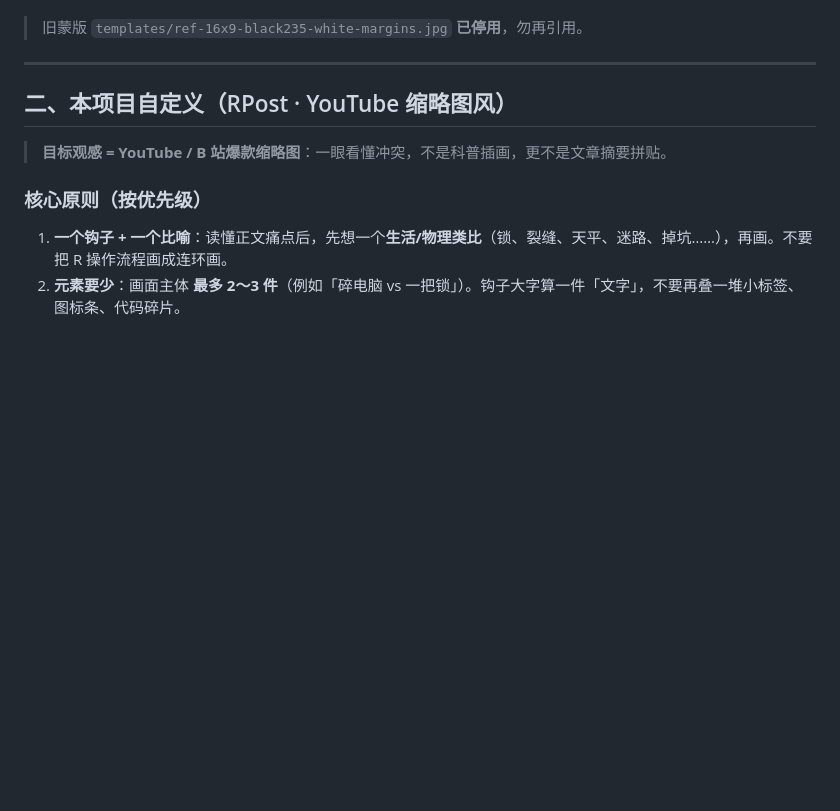
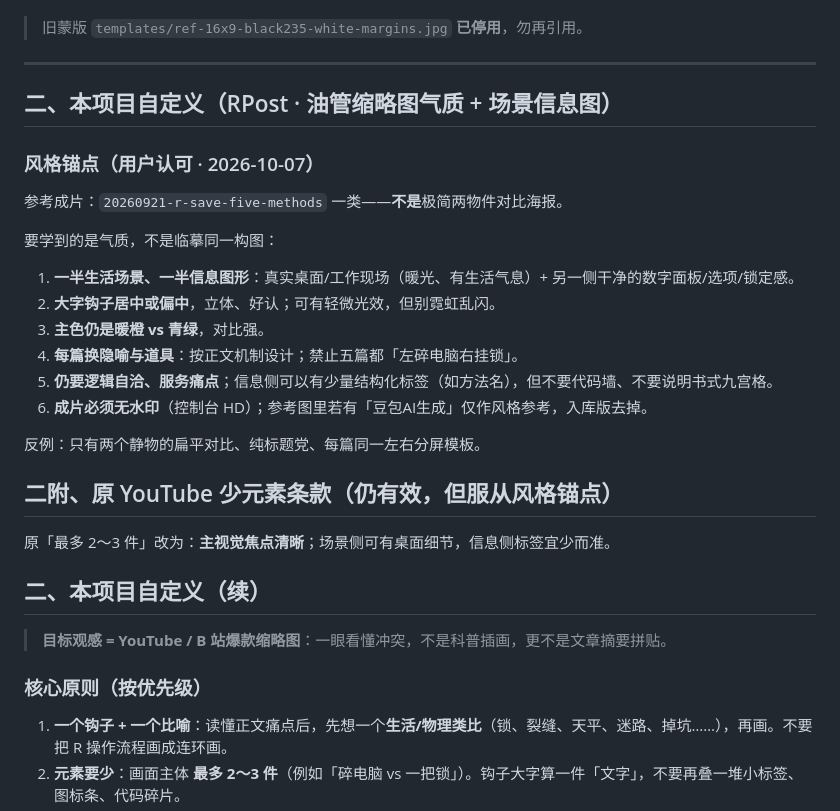
Before and after one commit to shalom-lab/r-post, a Markdown page: cover/rules.md, the part around the change. GitHub-like rendering; blank space fills up the shorter version.

Commit message:
cover: style anchor = scene+infographic (save-five vibe), vary per post

```diff
--- a/cover/rules.md
+++ b/cover/rules.md
@@ -47,7 +47,29 @@
 
 ---
 
-## 二、本项目自定义（RPost · YouTube 缩略图风）
+## 二、本项目自定义（RPost · 油管缩略图气质 + 场景信息图）
+
+### 风格锚点（用户认可 · 2026-10-07）
+
+参考成片：`20260921-r-save-five-methods` 一类——**不是**极简两物件对比海报。
+
+要学到的是气质，不是临摹同一构图：
+
+1. **一半生活场景、一半信息图形**：真实桌面/工作现场（暖光、有生活气息）+ 另一侧干净的数字面板/选项/锁定感。
+2. **大字钩子居中或偏中**，立体、好认；可有轻微光效，但别霓虹乱闪。
+3. **主色仍是暖橙 vs 青绿**，对比强。
+4. **每篇换隐喻与道具**：按正文机制设计；禁止五篇都「左碎电脑右挂锁」。
+5. **仍要逻辑自洽、服务痛点**；信息侧可以有少量结构化标签（如方法名），但不要代码墙、不要说明书式九宫格。
+6. **成片必须无水印**（控制台 HD）；参考图里若有「豆包AI生成」仅作风格参考，入库版去掉。
+
+反例：只有两个静物的扁平对比、纯标题党、每篇同一左右分屏模板。
+
+
+## 二附、原 YouTube 少元素条款（仍有效，但服从风格锚点）
+
+原「最多 2～3 件」改为：**主视觉焦点清晰**；场景侧可有桌面细节，信息侧标签宜少而准。
+
+## 二、本项目自定义（续）
 
 > **目标观感 = YouTube / B 站爆款缩略图**：一眼看懂冲突，不是科普插画，更不是文章摘要拼贴。
 
```
